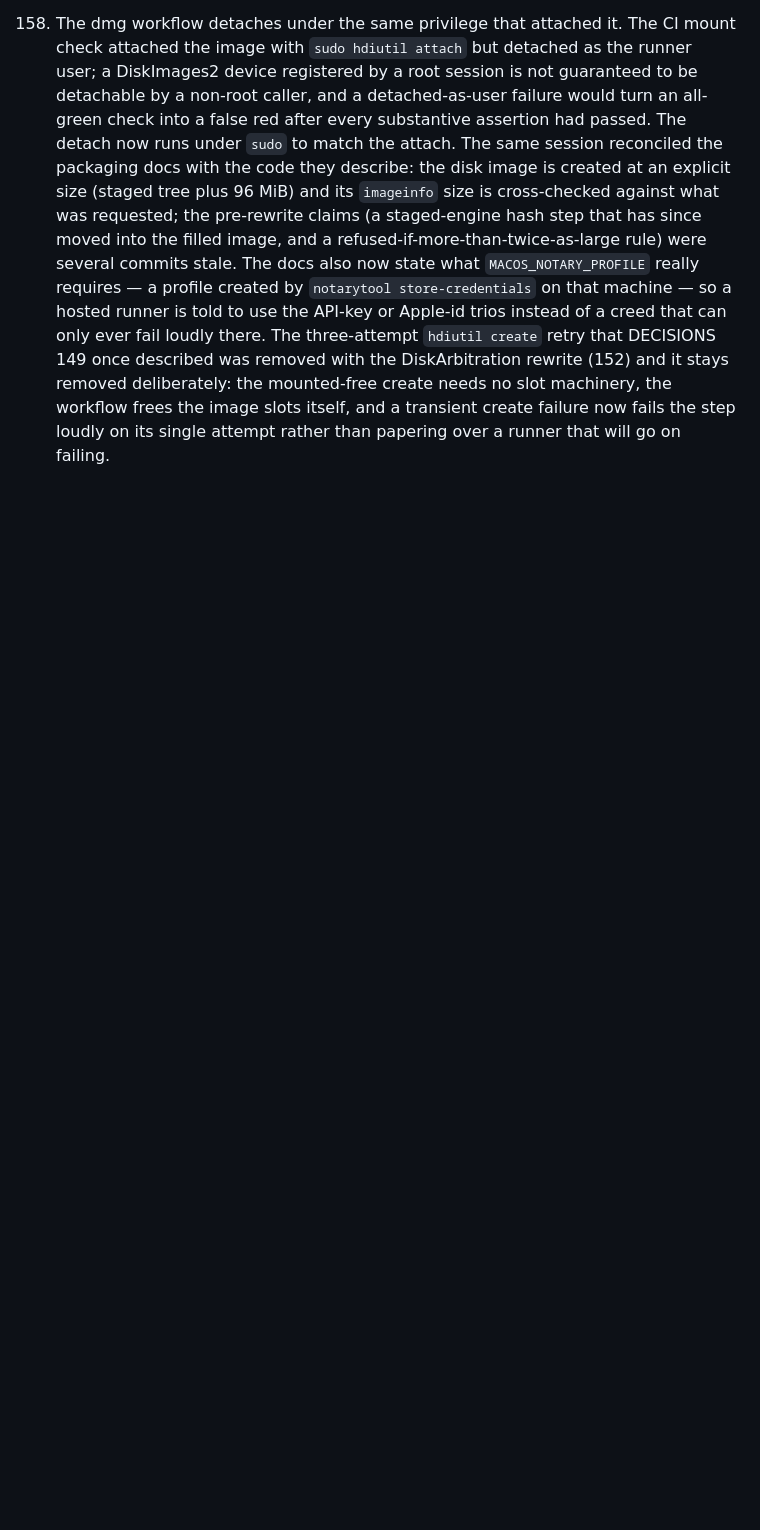
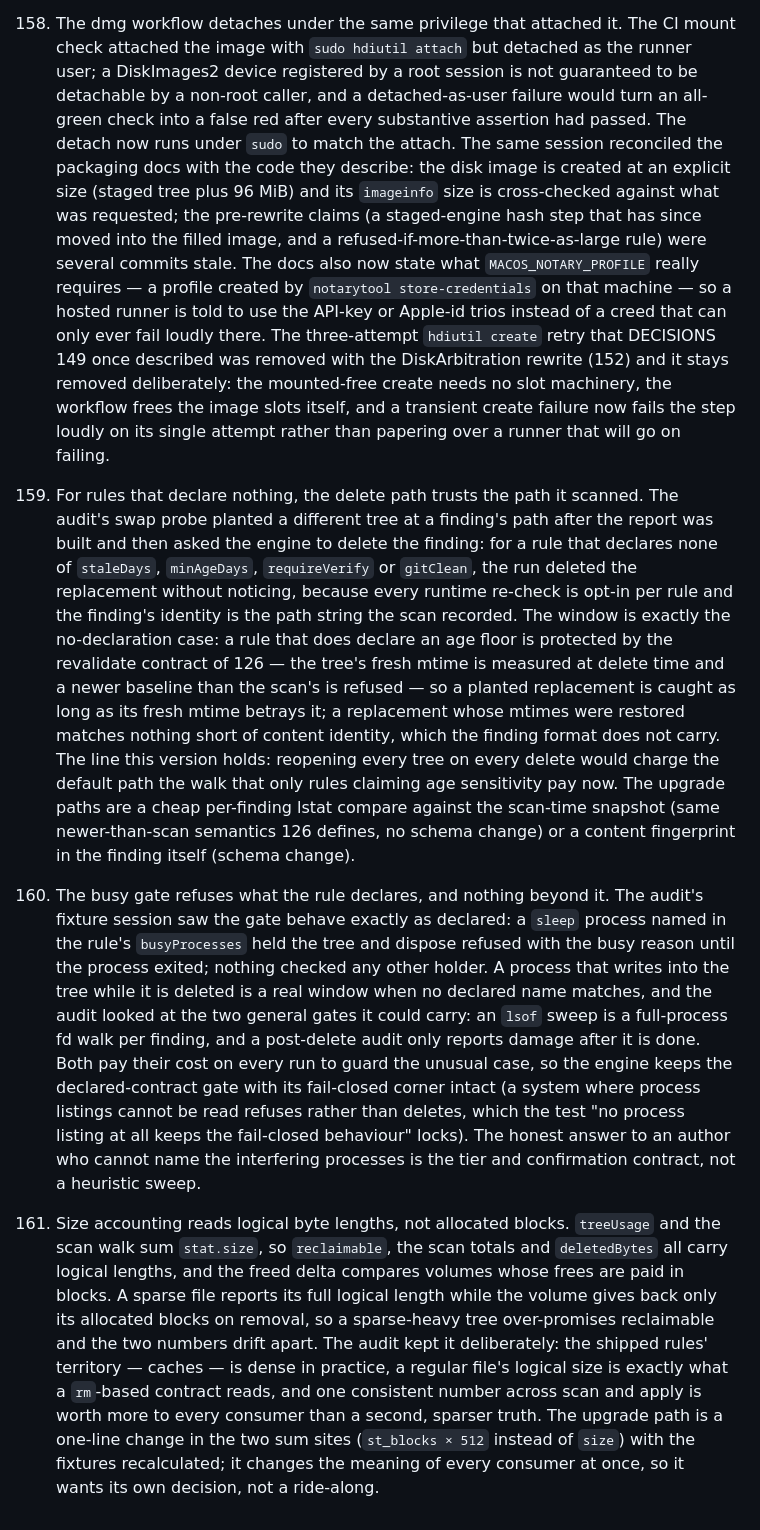
Before and after one commit to Dung-L3/dustless, a Markdown page: docs/DECISIONS.md, the part around the change. GitHub-like rendering; blank space fills up the shorter version.

Commit message:
Record the three ceilings the audit kept (#119)
Co-authored-by: dustless-verify <verify@dustless.local>

```diff
--- a/docs/DECISIONS.md
+++ b/docs/DECISIONS.md
@@ -391,3 +391,47 @@ removed deliberately: the mounted-free create needs no slot machinery, the workf
 frees the image slots itself, and a transient create failure now fails the step
 loudly on its single attempt rather than papering over a runner that will go on
 failing.
+
+159. For rules that declare nothing, the delete path trusts the path it scanned.
+The audit's swap probe planted a different tree at a finding's path after the report
+was built and then asked the engine to delete the finding: for a rule that declares
+none of `staleDays`, `minAgeDays`, `requireVerify` or `gitClean`, the run deleted the
+replacement without noticing, because every runtime re-check is opt-in per rule and
+the finding's identity is the path string the scan recorded. The window is exactly
+the no-declaration case: a rule that does declare an age floor is protected by the
+revalidate contract of 126 — the tree's fresh mtime is measured at delete time and a
+newer baseline than the scan's is refused — so a planted replacement is caught as
+long as its fresh mtime betrays it; a replacement whose mtimes were restored matches
+nothing short of content identity, which the finding format does not carry. The line
+this version holds: reopening every tree on every delete would charge the default
+path the walk that only rules claiming age sensitivity pay now. The upgrade paths
+are a cheap per-finding lstat compare against the scan-time snapshot (same
+newer-than-scan semantics 126 defines, no schema change) or a content fingerprint in
+the finding itself (schema change).
+
+160. The busy gate refuses what the rule declares, and nothing beyond it.
+The audit's fixture session saw the gate behave exactly as declared: a `sleep`
+process named in the rule's `busyProcesses` held the tree and dispose refused with
+the busy reason until the process exited; nothing checked any other holder. A
+process that writes into the tree while it is deleted is a real window when no
+declared name matches, and the audit looked at the two general gates it could carry:
+an `lsof` sweep is a full-process fd walk per finding, and a post-delete audit only
+reports damage after it is done. Both pay their cost on every run to guard the
+unusual case, so the engine keeps the declared-contract gate with its fail-closed
+corner intact (a system where process listings cannot be read refuses rather than
+deletes, which the test "no process listing at all keeps the fail-closed behaviour"
+locks). The honest answer to an author who cannot name the interfering processes is
+the tier and confirmation contract, not a heuristic sweep.
+
+161. Size accounting reads logical byte lengths, not allocated blocks.
+`treeUsage` and the scan walk sum `stat.size`, so `reclaimable`, the scan totals and
+`deletedBytes` all carry logical lengths, and the freed delta compares volumes whose
+frees are paid in blocks. A sparse file reports its full logical length while the
+volume gives back only its allocated blocks on removal, so a sparse-heavy tree
+over-promises reclaimable and the two numbers drift apart. The audit kept it
+deliberately: the shipped rules' territory — caches — is dense in practice, a
+regular file's logical size is exactly what a `rm`-based contract reads, and one
+consistent number across scan and apply is worth more to every consumer than a
+second, sparser truth. The upgrade path is a one-line change in the two sum sites
+(`st_blocks × 512` instead of `size`) with the fixtures recalculated; it changes the
+meaning of every consumer at once, so it wants its own decision, not a ride-along.
```
